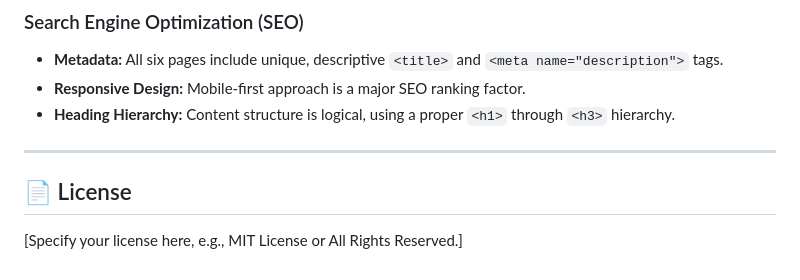
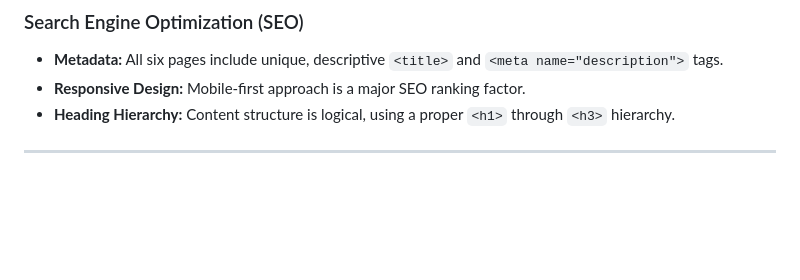
Before and after one commit to KhadineR/Moses-Hospedales-Legacy-Foundation, a Markdown page: README.md, the part around the change. Rendered like a GitHub page; blank space fills up the shorter version.

Commit message:
README
Removed the License section from the README.

```diff
--- a/README.md
+++ b/README.md
@@ -74,7 +74,3 @@ Performance metrics were gathered using **WebPageTest** to validate the efficien
 * **Heading Hierarchy:** Content structure is logical, using a proper `<h1>` through `<h3>` hierarchy.
 
 ---
-
-## 📄 License
-
-[Specify your license here, e.g., MIT License or All Rights Reserved.]
```
